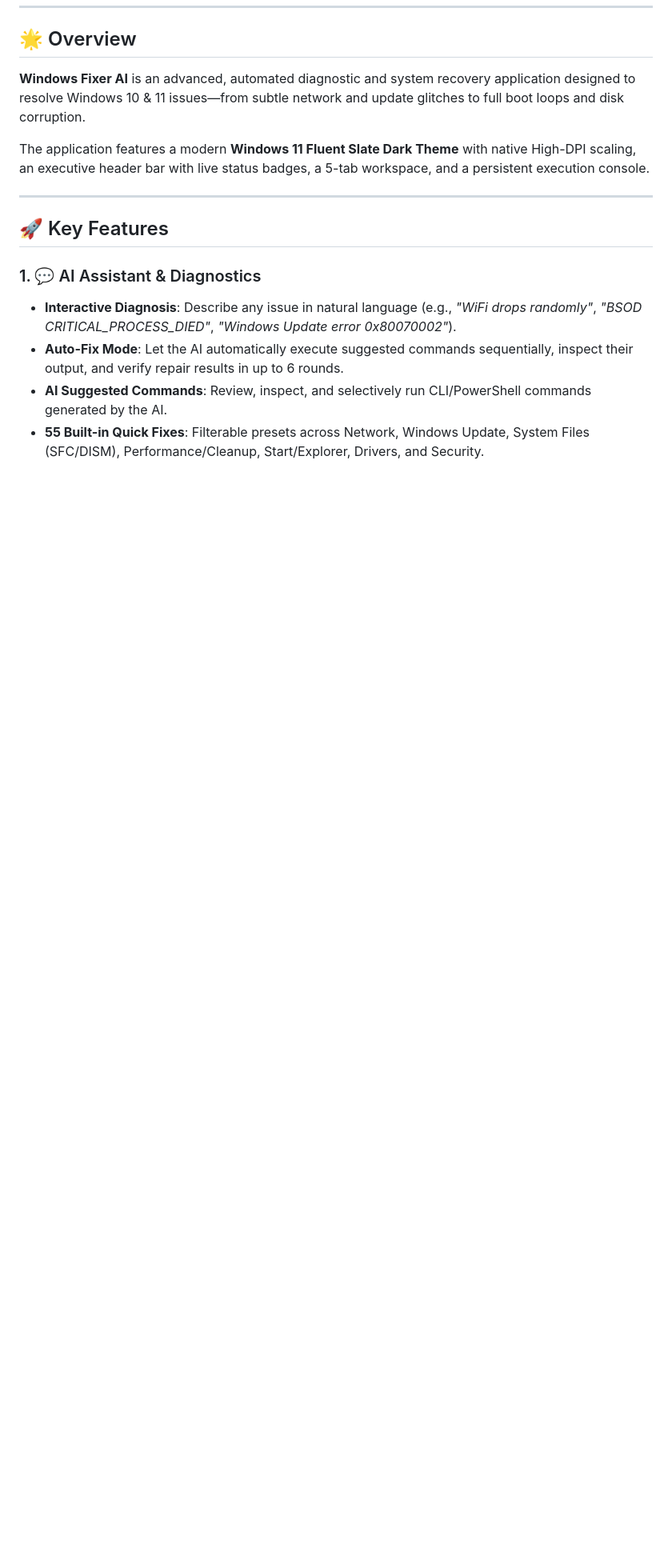
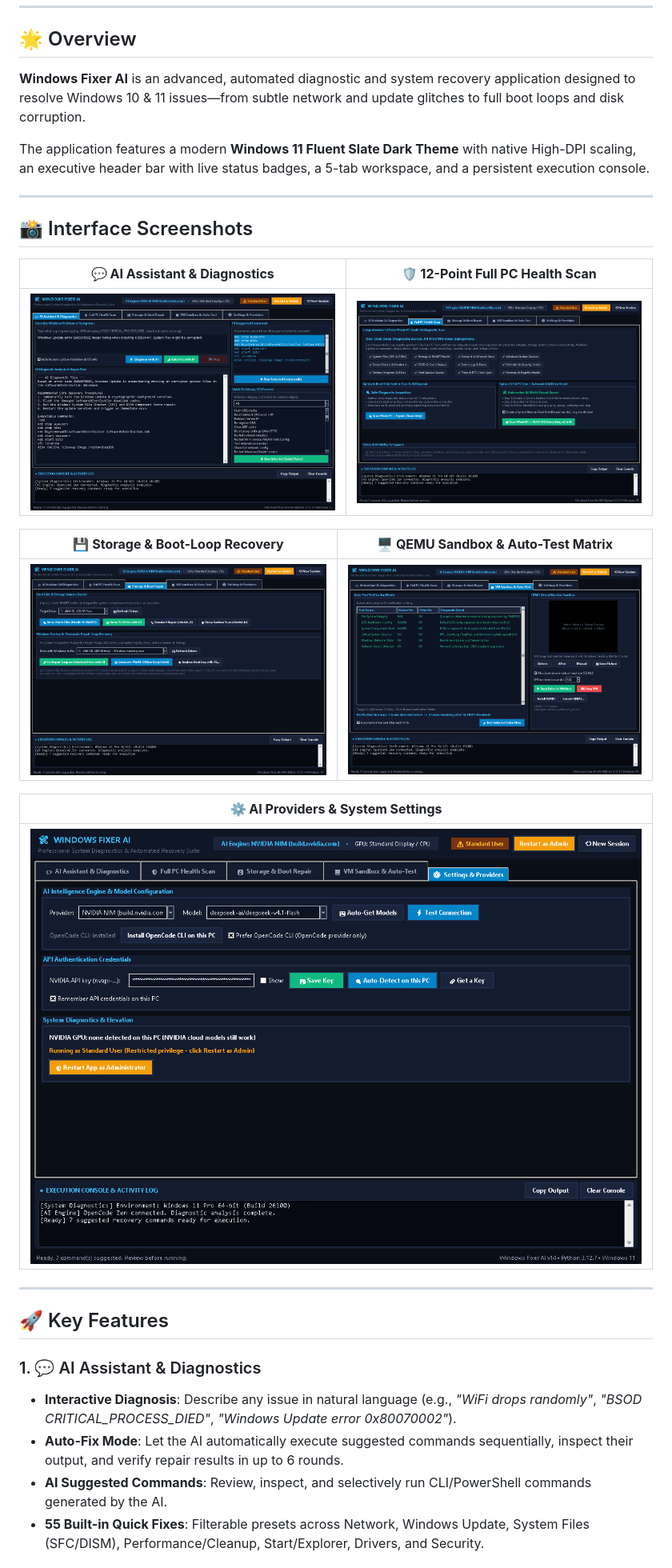
Before and after one commit to sexykiller14/window-fixer-ai, a Markdown page: README.md, the part around the change. Shown at 80% size. Drawn GitHub-style; pictures changed too: screenshots/01_ai_assistant.png (added), screenshots/02_full_pc_scan.png (added), screenshots/03_storage_boot_repair.png (added); blank space fills up the shorter version.

Commit message:
Add interface screenshots to README and assets

```diff
--- a/README.md
+++ b/README.md
@@ -9,6 +9,22 @@
 **Windows Fixer AI** is an advanced, automated diagnostic and system recovery application designed to resolve Windows 10 & 11 issues—from subtle network and update glitches to full boot loops and disk corruption.
 
 The application features a modern **Windows 11 Fluent Slate Dark Theme** with native High-DPI scaling, an executive header bar with live status badges, a 5-tab workspace, and a persistent execution console.
+
+---
+
+## 📸 Interface Screenshots
+
+| **💬 AI Assistant & Diagnostics** | **🛡 12-Point Full PC Health Scan** |
+| :---: | :---: |
+| [![AI Assistant](screenshots/01_ai_assistant.png)](screenshots/01_ai_assistant.png) | [![Full PC Scan](screenshots/02_full_pc_scan.png)](screenshots/02_full_pc_scan.png) |
+
+| **💾 Storage & Boot-Loop Recovery** | **🖥 QEMU Sandbox & Auto-Test Matrix** |
+| :---: | :---: |
+| [![Storage & Boot Repair](screenshots/03_storage_boot_repair.png)](screenshots/03_storage_boot_repair.png) | [![VM Sandbox & Test](screenshots/04_vm_sandbox_test.png)](screenshots/04_vm_sandbox_test.png) |
+
+| **⚙ AI Providers & System Settings** |
+| :---: |
+| [![Settings & Providers](screenshots/05_settings_providers.png)](screenshots/05_settings_providers.png) |
 
 ---
 
```
